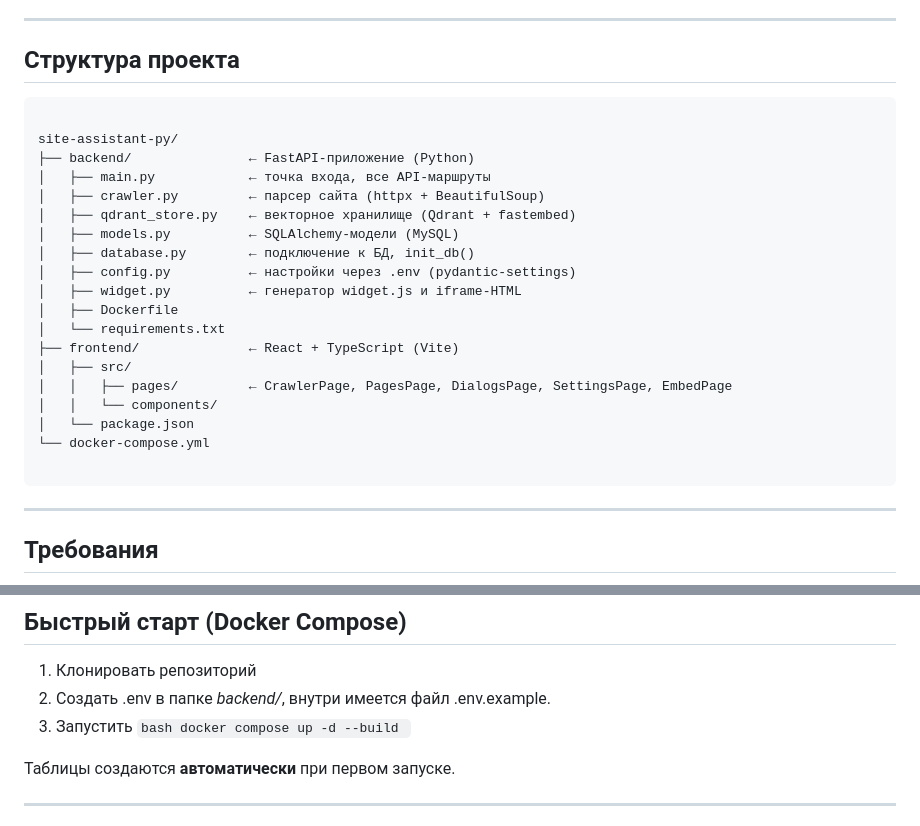
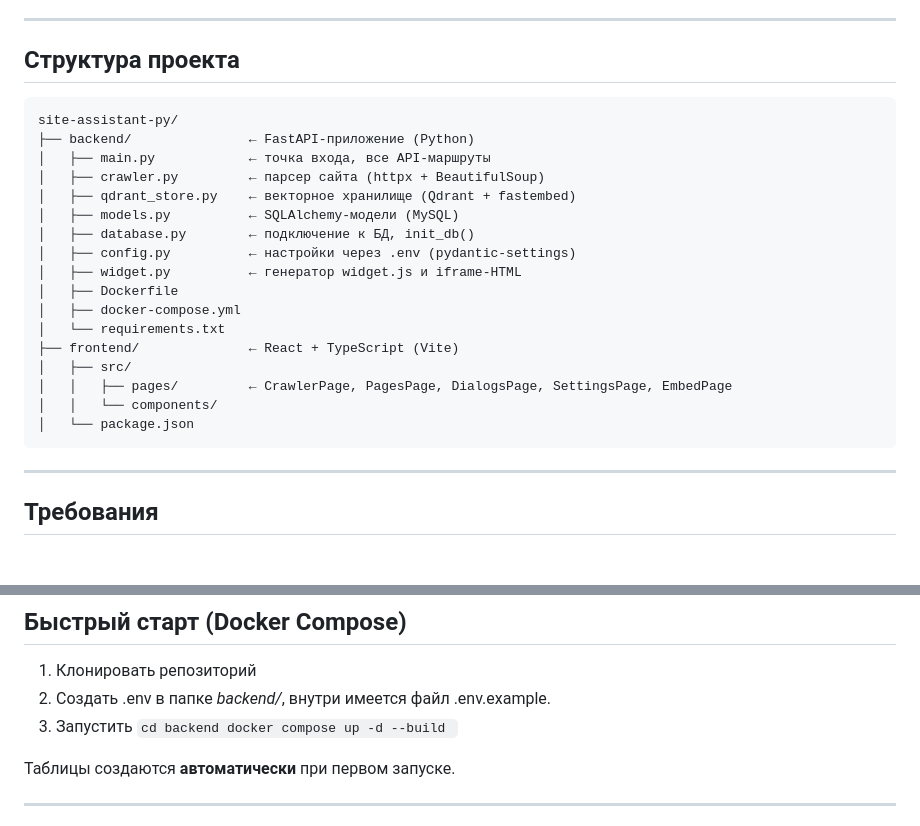
Before and after one commit to HepBoTpeTT/client-support-bot, a Markdown page: README.md, 2 parts joined by grey strips. GitHub-like rendering; blank space fills up the shorter version.

Commit message:
Fix README structure and update Docker command

````diff
--- a/README.md
+++ b/README.md
@@ -7,7 +7,6 @@
 ## Структура проекта
 
 ```
-
 site-assistant-py/
 ├── backend/               ← FastAPI-приложение (Python)
 │   ├── main.py            ← точка входа, все API-маршруты
@@ -18,14 +17,13 @@ site-assistant-py/
 │   ├── config.py          ← настройки через .env (pydantic-settings)
 │   ├── widget.py          ← генератор widget.js и iframe-HTML
 │   ├── Dockerfile
+│   ├── docker-compose.yml
 │   └── requirements.txt
 ├── frontend/              ← React + TypeScript (Vite)
 │   ├── src/
 │   │   ├── pages/         ← CrawlerPage, PagesPage, DialogsPage, SettingsPage, EmbedPage
 │   │   └── components/
 │   └── package.json
-└── docker-compose.yml
-
 ```
 
 ---
@@ -42,7 +40,7 @@ site-assistant-py/
 
 1. Клонировать репозиторий
 2. Создать .env в папке *backend/*, внутри имеется файл .env.example.
-3. Запустить `bash docker compose up -d --build `
+3. Запустить `cd backend docker compose up -d --build `
 
 Таблицы создаются **автоматически** при первом запуске.
 
````
